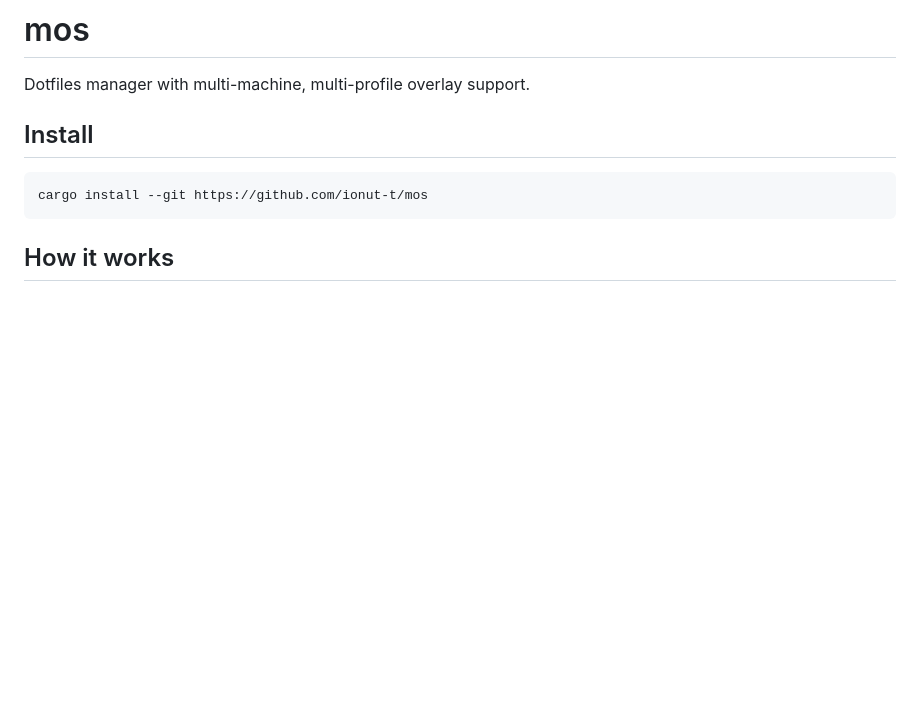
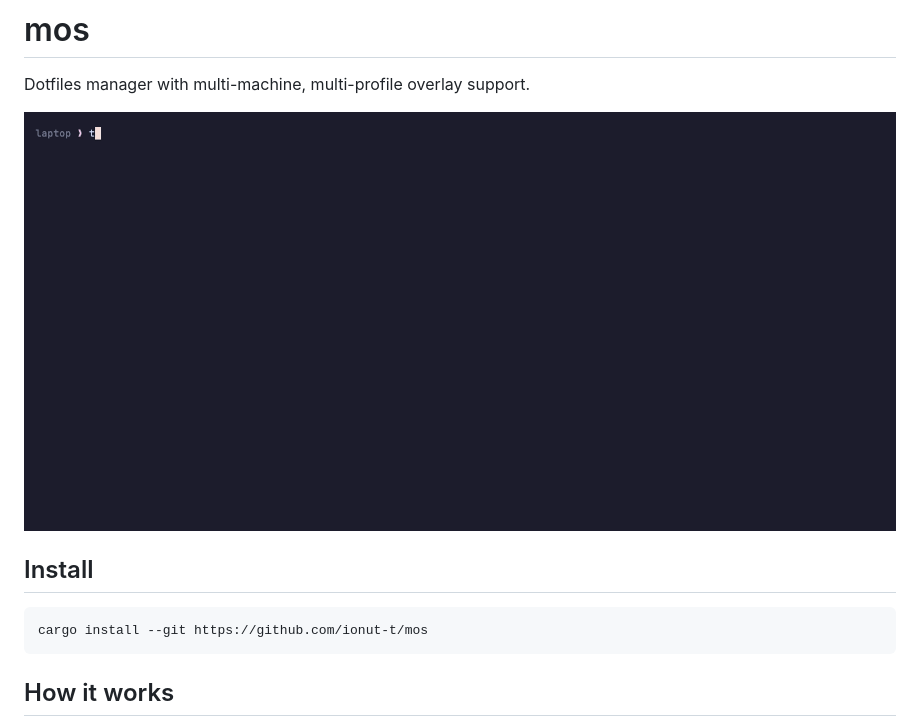
Before and after one commit to ionut-t/mos, a Markdown page: README.md, the part around the change. Rendered like a GitHub page; pictures changed too: assets/demo.gif (added); blank space fills up the shorter version.

Commit message:
docs(demo): add animated demonstration to README (#3)

```diff
--- a/README.md
+++ b/README.md
@@ -1,6 +1,8 @@
 # mos
 
 Dotfiles manager with multi-machine, multi-profile overlay support.
+
+![mos demo: link dotfiles, switch profiles, sync, and set up a second machine](assets/demo.gif)
 
 ## Install
 
```
Also changed, not shown: 3 other files.
